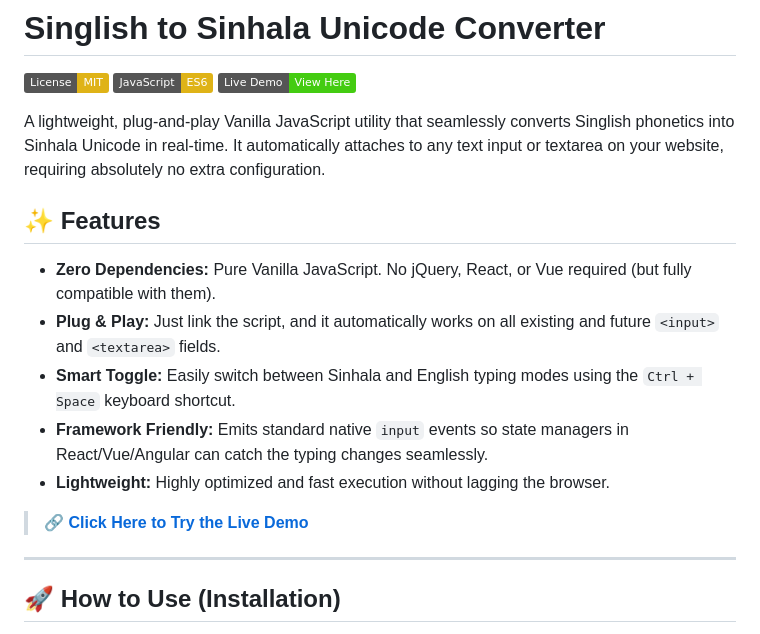
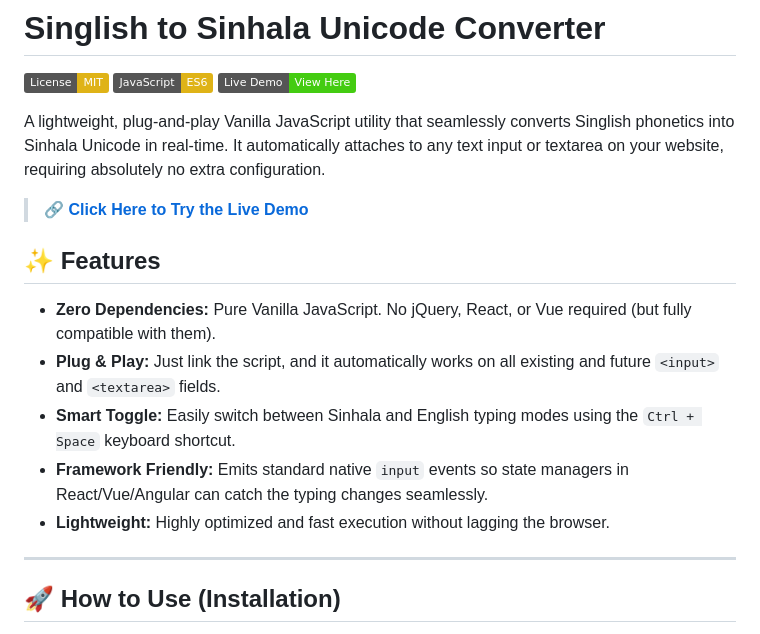
Before and after one commit to gavi-tharaka/singlish-to-sinhala-converter, a Markdown page: README.md, the part around the change. GitHub-like rendering; badges without logos.

```diff
--- a/README.md
+++ b/README.md
@@ -6,6 +6,7 @@
 
 
 A lightweight, plug-and-play Vanilla JavaScript utility that seamlessly converts Singlish phonetics into Sinhala Unicode in real-time. It automatically attaches to any text input or textarea on your website, requiring absolutely no extra configuration.
+> **🔗 [Click Here to Try the Live Demo](https://gavi-tharaka.github.io/singlish-to-sinhala-converter/)**
 
 ## ✨ Features
 
@@ -14,8 +15,6 @@ A lightweight, plug-and-play Vanilla JavaScript utility that seamlessly converts
 - **Smart Toggle:** Easily switch between Sinhala and English typing modes using the `Ctrl + Space` keyboard shortcut.
 - **Framework Friendly:** Emits standard native `input` events so state managers in React/Vue/Angular can catch the typing changes seamlessly.
 - **Lightweight:** Highly optimized and fast execution without lagging the browser.
-
-> **🔗 [Click Here to Try the Live Demo](https://gavi-tharaka.github.io/singlish-to-sinhala-converter/)**
 
 ---
 
```
